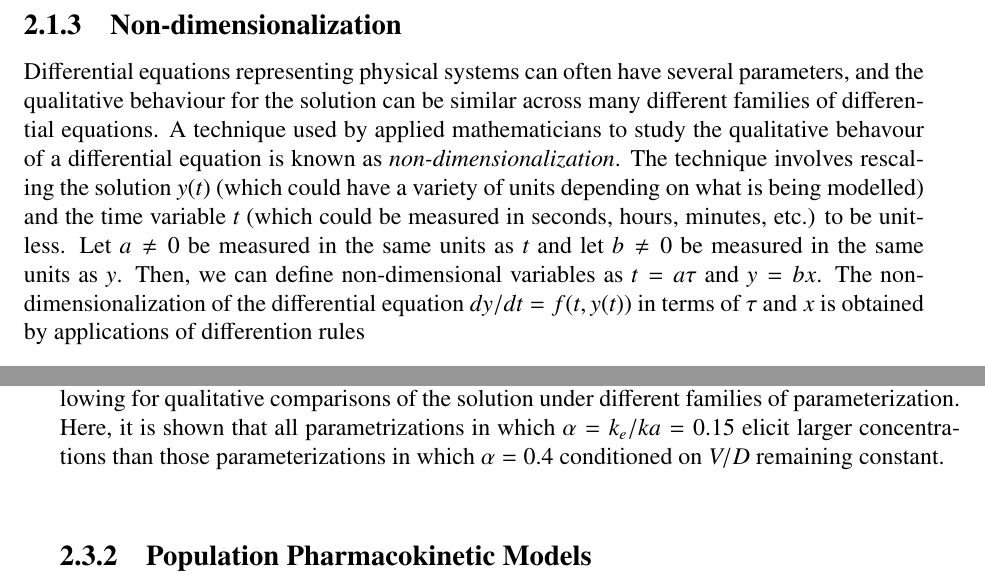
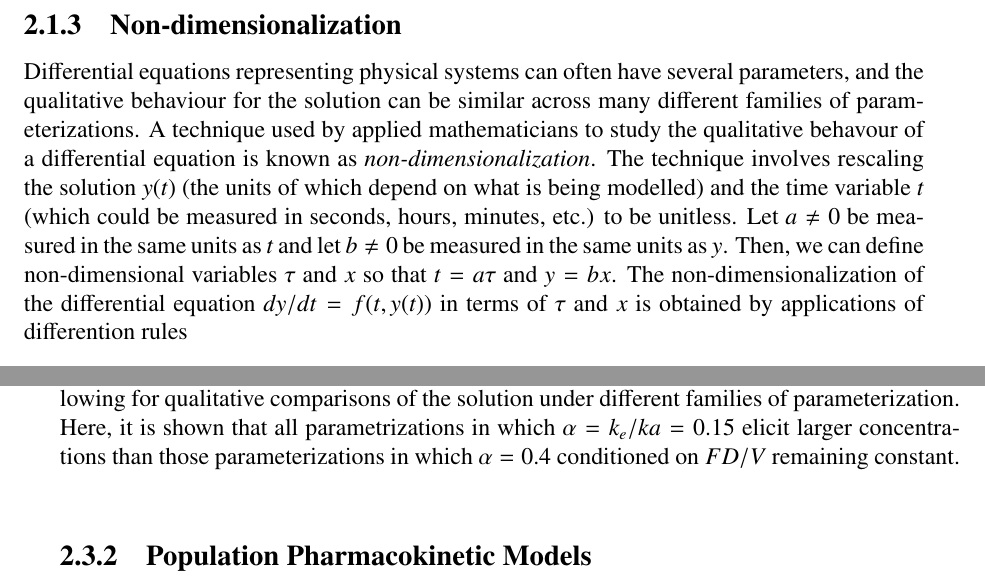
Before and after one commit to Dpananos/PhDThesis, a LaTeX thesis (thesis_main.tex, which reads chapters/chapter_2/sections/differential_equations.tex, chapters/chapter_2/sections/pharmacokinetics.tex): two parts of pages 16 and 23 of 94, joined at a grey line, cut so that both start at the same text. Compiled offline with pdfLaTeX.

Commit message:
minor corrections

```diff
--- a/chapters/chapter_2/sections/differential_equations.tex
+++ b/chapters/chapter_2/sections/differential_equations.tex
@@ -50,7 +50,7 @@ So long as the function $f(t, y(t)) = Q(t) - I(t) y(t)$ satisfies the conditions
 
 \subsection{Non-dimensionalization}
 
-Differential equations representing physical systems can often have several parameters, and the qualitative behaviour for the solution can be similar across many different families of differential equations. A technique used by applied mathematicians to study the qualitative behavour of a differential equation is known as \textit{non-dimensionalization}.  The technique involves rescaling the solution $y(t)$ (which could have a variety of units depending on what is being modelled) and the time variable $t$ (which could be measured in seconds, hours, minutes, etc.) to be unitless. Let $a \neq 0$ be measured in the same units as $t$ and let $b \neq 0$ be measured in the same units as $y$.  Then, we can define non-dimensional variables as $t = a \tau $ and $y = b x$.  The non-dimensionalization of the differential equation $dy/dt = f(t, y(t))$  in terms of $\tau$ and $x$ is obtained by applications of differention rules
+Differential equations representing physical systems can often have several parameters, and the qualitative behaviour for the solution can be similar across many different families of parameterizations. A technique used by applied mathematicians to study the qualitative behavour of a differential equation is known as \textit{non-dimensionalization}.  The technique involves rescaling the solution $y(t)$ (the units of which depend on what is being modelled) and the time variable $t$ (which could be measured in seconds, hours, minutes, etc.) to be unitless. Let $a \neq 0$ be measured in the same units as $t$ and let $b \neq 0$ be measured in the same units as $y$.  Then, we can define non-dimensional variables $\tau$ and $x$ so that $t = a \tau $ and $y = b x$.  The non-dimensionalization of the differential equation $dy/dt = f(t, y(t))$  in terms of $\tau$ and $x$ is obtained by applications of differention rules
 
 \begin{align}
 	\dfrac{d }{dt} \Big( y(t) \Big) &=  	\dfrac{d }{dt} \Big( b x(\tau) \Big)\\
--- a/chapters/chapter_2/sections/pharmacokinetics.tex
+++ b/chapters/chapter_2/sections/pharmacokinetics.tex
@@ -46,7 +46,7 @@ In the remainder of this thesis, \cref{onecompartment_PKPD} will be parameterize
 \begin{figure}[h!]
 	\centering
 	\includegraphics{figures/pkcurves.png}
-	\caption[Non-dimensionalized solutions to pharmacokinetic differential equation] {Non-dimensionalized concentration plotted against non-dimensionalized time.  The process non-dimensionalizing the differential equation removes all units from the model, allowing for qualitative comparisons of the solution under different families of parameterization.  Here, it is shown that all parametrizations in which $\alpha = k_e/ka = 0.15$ elicit larger concentrations than those parameterizations in which $\alpha=0.4$ conditioned on $V/D$ remaining constant.}
+	\caption[Non-dimensionalized solutions to pharmacokinetic differential equation] {Non-dimensionalized concentration plotted against non-dimensionalized time.  The process non-dimensionalizing the differential equation removes all units from the model, allowing for qualitative comparisons of the solution under different families of parameterization.  Here, it is shown that all parametrizations in which $\alpha = k_e/ka = 0.15$ elicit larger concentrations than those parameterizations in which $\alpha=0.4$ conditioned on $FD/V$ remaining constant.}
 	\label{fig:pkcureves}
 \end{figure}
 
```
Also changed, not shown: chapters/chapter_2/sections/bayesian_statistics.tex (+2 -2 lines).
